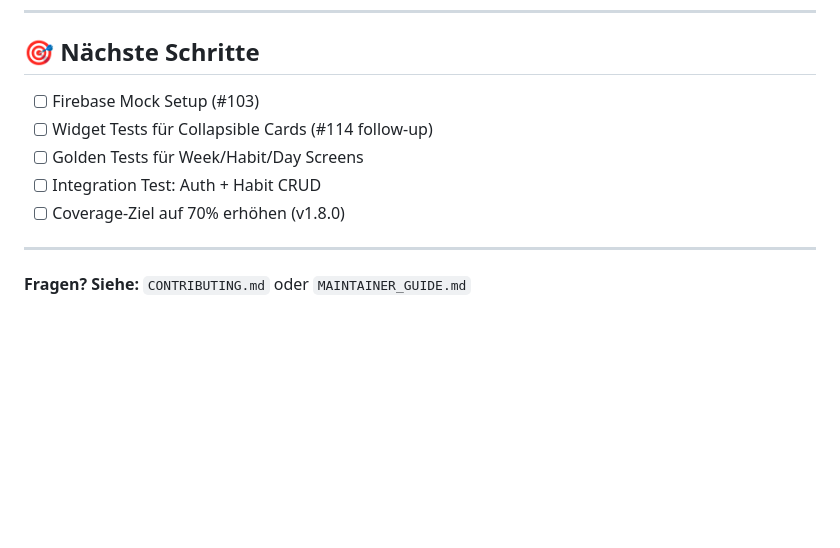
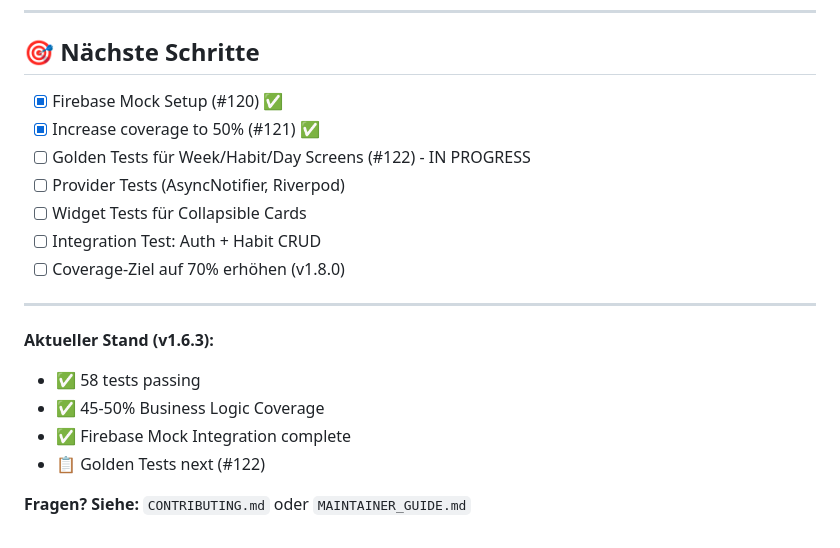
Before and after one commit to AlexBuchnerTeacher/reflecto, a Markdown page: docs/TEST_STRATEGY.md, the part around the change printed below. Drawn GitHub-style; blank space fills up the shorter version.

```diff
--- a/docs/TEST_STRATEGY.md
+++ b/docs/TEST_STRATEGY.md
@@ -190,12 +200,20 @@ test/
 
 ## 🎯 Nächste Schritte
 
-- [ ] Firebase Mock Setup (#103)
-- [ ] Widget Tests für Collapsible Cards (#114 follow-up)
-- [ ] Golden Tests für Week/Habit/Day Screens
+- [x] Firebase Mock Setup (#120) ✅
+- [x] Increase coverage to 50% (#121) ✅
+- [ ] Golden Tests für Week/Habit/Day Screens (#122) - IN PROGRESS
+- [ ] Provider Tests (AsyncNotifier, Riverpod)
+- [ ] Widget Tests für Collapsible Cards
 - [ ] Integration Test: Auth + Habit CRUD
 - [ ] Coverage-Ziel auf 70% erhöhen (v1.8.0)
 
 ---
 
+**Aktueller Stand (v1.6.3):**
+- ✅ 58 tests passing
+- ✅ 45-50% Business Logic Coverage
+- ✅ Firebase Mock Integration complete
+- 📋 Golden Tests next (#122)
+
 **Fragen? Siehe:** `CONTRIBUTING.md` oder `MAINTAINER_GUIDE.md`
```
Also changed, not shown: other parts of docs/TEST_STRATEGY.md (+34 -24 lines).
